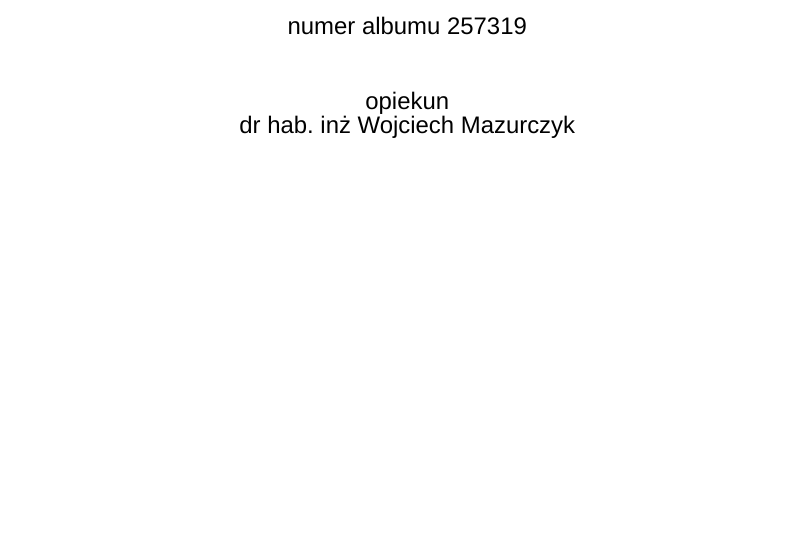
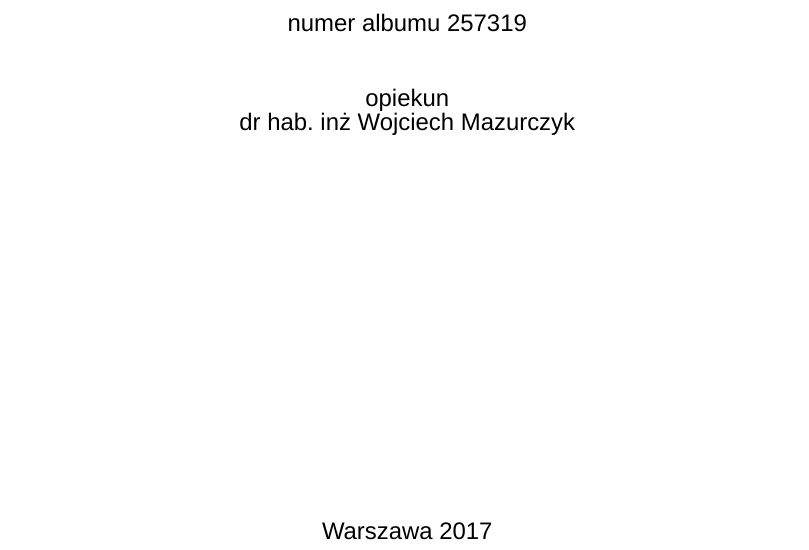
Before and after one commit to mskwarek/ms_m_txt, a LaTeX document (template_Scrartcl.tex, which reads 0intro.tex): part of page 1 of 6, cut so that both start at the same text, the shorter picture padded with empty space. Compiled offline with XeLaTeX; a missing font is replaced by an installed copy or a similar font.

Commit message:
* title page footer added

```diff
--- a/0intro.tex
+++ b/0intro.tex
@@ -38,7 +38,9 @@
 		numer albumu 257319\\
 		\vspace{0.9cm}
 		opiekun\\
-		dr hab. inż Wojciech Mazurczyk
+		dr hab. inż Wojciech Mazurczyk\\
+		\vspace{6.8cm}
+		Warszawa 2017
 	\end{center}
 	\endgroup
 \end{center}
```
